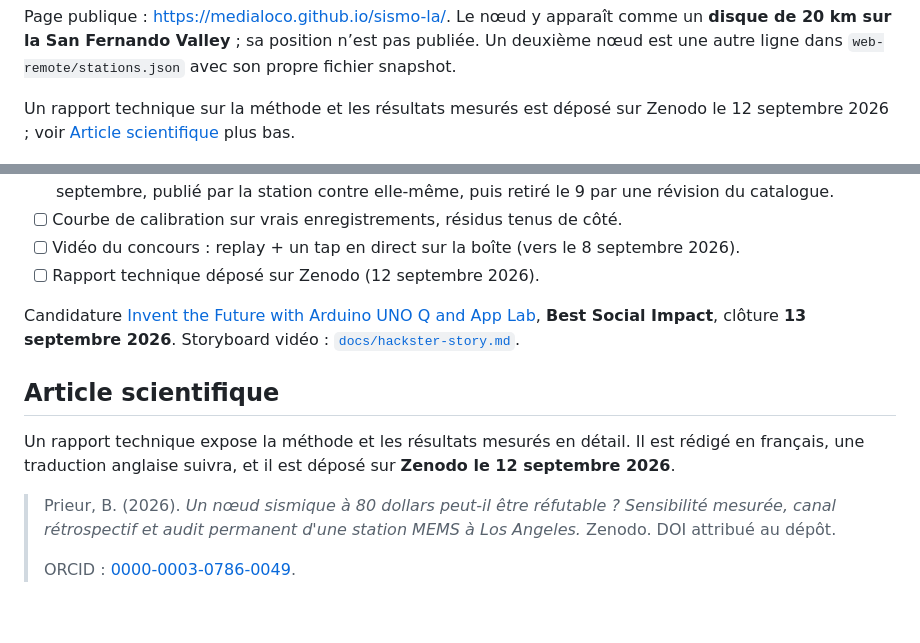
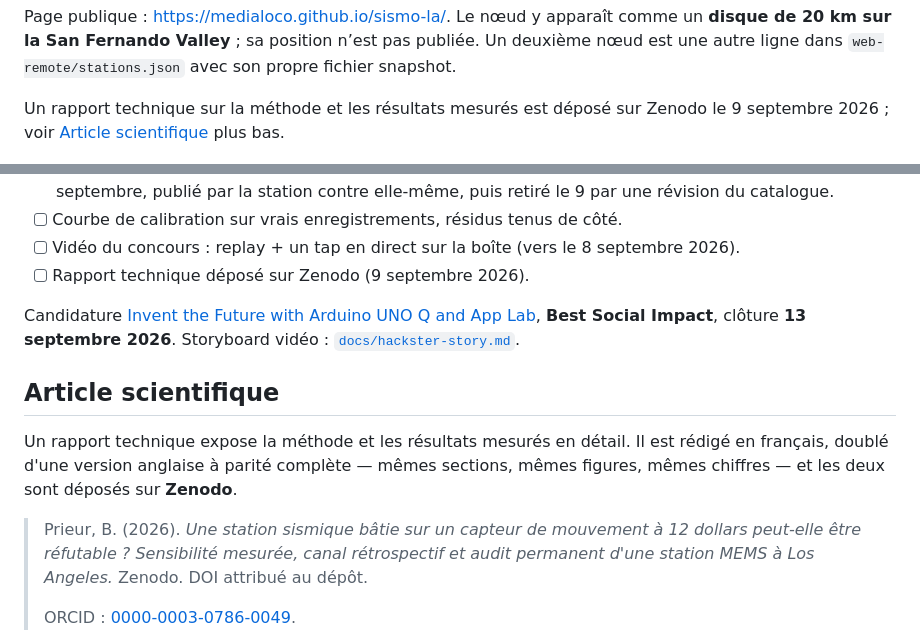
Before and after one commit to Medialoco/sismo-la, a Markdown page: README.fr.md, 2 parts joined by grey strips. Rendered like a GitHub page; blank space fills up the shorter version.

```diff
--- a/README.fr.md
+++ b/README.fr.md
@@ -49,7 +49,7 @@ publiée. Un deuxième nœud est une autre ligne dans `web-remote/stations.json`
 avec son propre fichier snapshot.
 
 Un rapport technique sur la méthode et les résultats mesurés est déposé sur
-Zenodo le 12 septembre 2026 ; voir [Article scientifique](#article-scientifique)
+Zenodo le 9 septembre 2026 ; voir [Article scientifique](#article-scientifique)
 plus bas.
 
 ![Le nœud : Arduino UNO Q et Modulino Movement](docs/images/station.png)
@@ -604,7 +604,7 @@ sismo-la/
 - [ ] Courbe de calibration sur vrais enregistrements, résidus tenus de côté.
 - [ ] Vidéo du concours : replay + un tap en direct sur la boîte (vers le
       8 septembre 2026).
-- [ ] Rapport technique déposé sur Zenodo (12 septembre 2026).
+- [ ] Rapport technique déposé sur Zenodo (9 septembre 2026).
 
 Candidature
 [Invent the Future with Arduino UNO Q and App Lab](https://www.hackster.io/contests/invent-the-future-with-arduino-uno-q-and-app-lab),
@@ -614,10 +614,10 @@ Candidature
 ## Article scientifique
 
 Un rapport technique expose la méthode et les résultats mesurés en détail. Il est
-rédigé en français, une traduction anglaise suivra, et il est déposé sur
-**Zenodo le 12 septembre 2026**.
+rédigé en français, doublé d'une version anglaise à parité complète — mêmes
+sections, mêmes figures, mêmes chiffres — et les deux sont déposés sur **Zenodo**.
 
-> Prieur, B. (2026). *Un nœud sismique à 80 dollars peut-il être réfutable ?
+> Prieur, B. (2026). *Une station sismique bâtie sur un capteur de mouvement à 12 dollars peut-elle être réfutable ?
 > Sensibilité mesurée, canal rétrospectif et audit permanent d'une station MEMS
 > à Los Angeles.* Zenodo. DOI attribué au dépôt.
 >
```
Also changed, not shown: README.md (+5 -5 lines).
